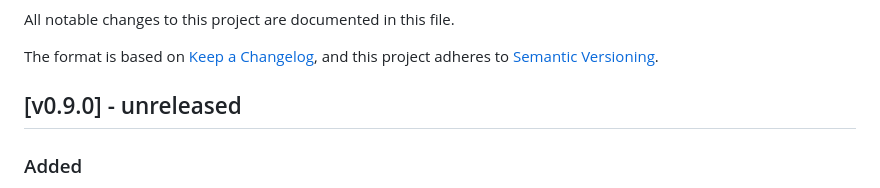
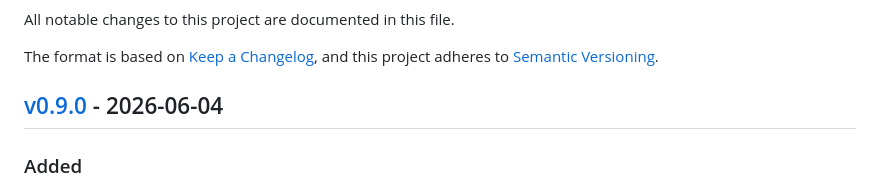
Before and after one commit to lblanc/ssv-prom-exporter, a Markdown page: CHANGELOG.md, the part around one of its changes. Rendered like a GitHub page.

Commit message:
CHANGELOG: release v0.9.0 (2026-06-04)
Co-Authored-By: Claude Opus 4.8 <noreply@anthropic.com>

```diff
--- a/CHANGELOG.md
+++ b/CHANGELOG.md
@@ -5,7 +5,7 @@ All notable changes to this project are documented in this file.
 The format is based on [Keep a Changelog](https://keepachangelog.com/en/1.1.0/),
 and this project adheres to [Semantic Versioning](https://semver.org/spec/v2.0.0.html).
 
-## [v0.9.0] - unreleased
+## [v0.9.0] - 2026-06-04
 
 ### Added
 - **`prom-clip` companion tool** (`cmd/prom-clip/` + `internal/promclip/`).
```
Also changed, not shown: other parts of CHANGELOG.md (+2 -0 lines).
